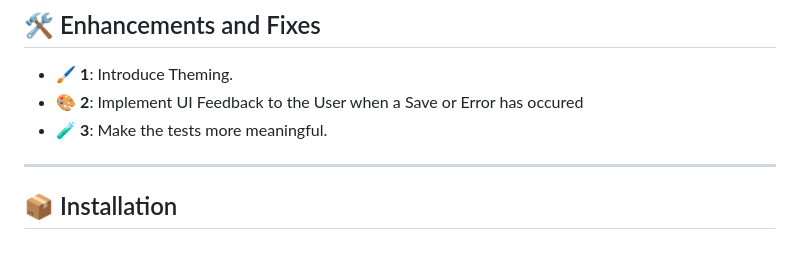
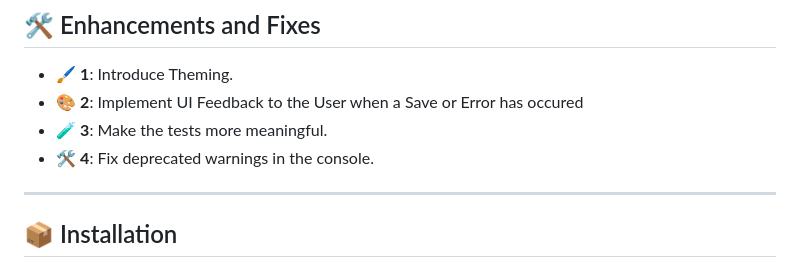
Before and after one commit to Scott-Atkinson/carton_todo_app, a Markdown page: README.md, the part around the change. GitHub-like rendering.

Commit message:
updated Enhancements and Fixes section in ReadMe

```diff
--- a/README.md
+++ b/README.md
@@ -54,6 +54,7 @@ This Flutter Todo application demonstrates a modern, modular approach to mobile
 - 🖌️ **1**: Introduce Theming.
 - 🎨 **2**: Implement UI Feedback to the User when a Save or Error has occured
 - 🧪 **3**: Make the tests more meaningful.
+- 🛠️ **4**: Fix deprecated warnings in the console.
 
 
 ---
```
